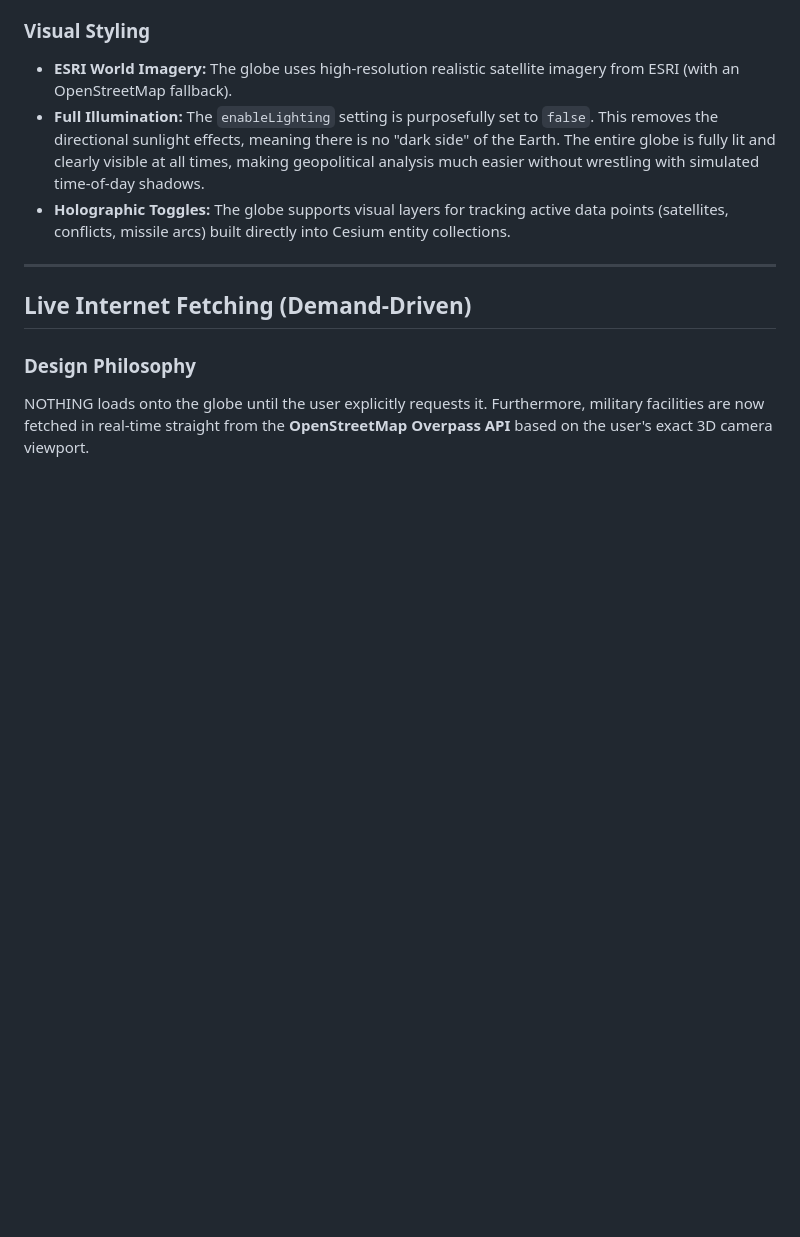
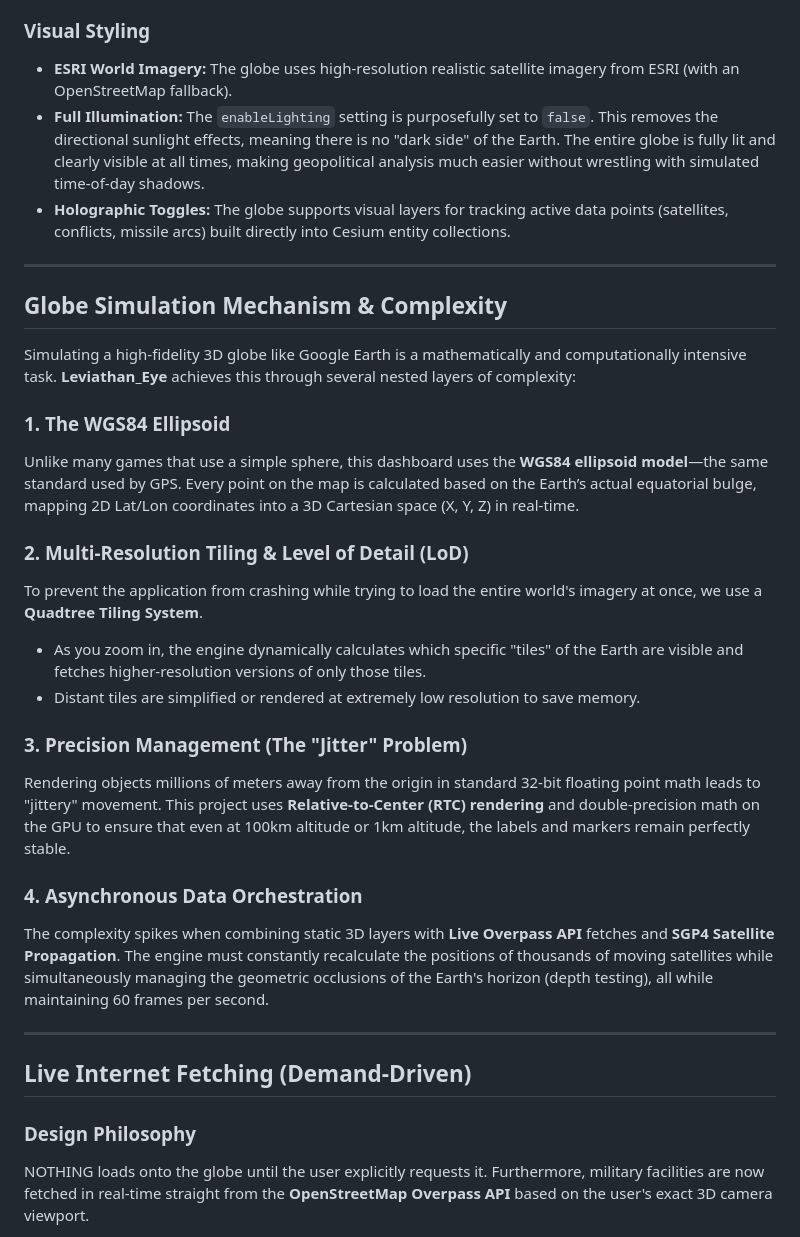
Before and after one commit to demonking369/Leviathan_Eye, a Markdown page: README.md, the part around the change. GitHub-like rendering; blank space fills up the shorter version.

Commit message:
docs: add technical explanation of 3D globe simulation mechanism

```diff
--- a/README.md
+++ b/README.md
@@ -115,6 +115,26 @@ The 3D globe is now powered entirely by **CesiumJS**, replacing the previous dua
 - **ESRI World Imagery:** The globe uses high-resolution realistic satellite imagery from ESRI (with an OpenStreetMap fallback).
 - **Full Illumination:** The `enableLighting` setting is purposefully set to `false`. This removes the directional sunlight effects, meaning there is no "dark side" of the Earth. The entire globe is fully lit and clearly visible at all times, making geopolitical analysis much easier without wrestling with simulated time-of-day shadows.
 - **Holographic Toggles:** The globe supports visual layers for tracking active data points (satellites, conflicts, missile arcs) built directly into Cesium entity collections.
+
+---
+
+## Globe Simulation Mechanism & Complexity
+
+Simulating a high-fidelity 3D globe like Google Earth is a mathematically and computationally intensive task. **Leviathan_Eye** achieves this through several nested layers of complexity:
+
+### 1. The WGS84 Ellipsoid
+Unlike many games that use a simple sphere, this dashboard uses the **WGS84 ellipsoid model**—the same standard used by GPS. Every point on the map is calculated based on the Earth’s actual equatorial bulge, mapping 2D Lat/Lon coordinates into a 3D Cartesian space (X, Y, Z) in real-time.
+
+### 2. Multi-Resolution Tiling & Level of Detail (LoD)
+To prevent the application from crashing while trying to load the entire world's imagery at once, we use a **Quadtree Tiling System**.
+- As you zoom in, the engine dynamically calculates which specific "tiles" of the Earth are visible and fetches higher-resolution versions of only those tiles.
+- Distant tiles are simplified or rendered at extremely low resolution to save memory.
+
+### 3. Precision Management (The "Jitter" Problem)
+Rendering objects millions of meters away from the origin in standard 32-bit floating point math leads to "jittery" movement. This project uses **Relative-to-Center (RTC) rendering** and double-precision math on the GPU to ensure that even at 100km altitude or 1km altitude, the labels and markers remain perfectly stable.
+
+### 4. Asynchronous Data Orchestration
+The complexity spikes when combining static 3D layers with **Live Overpass API** fetches and **SGP4 Satellite Propagation**. The engine must constantly recalculate the positions of thousands of moving satellites while simultaneously managing the geometric occlusions of the Earth's horizon (depth testing), all while maintaining 60 frames per second.
 
 ---
 
```
